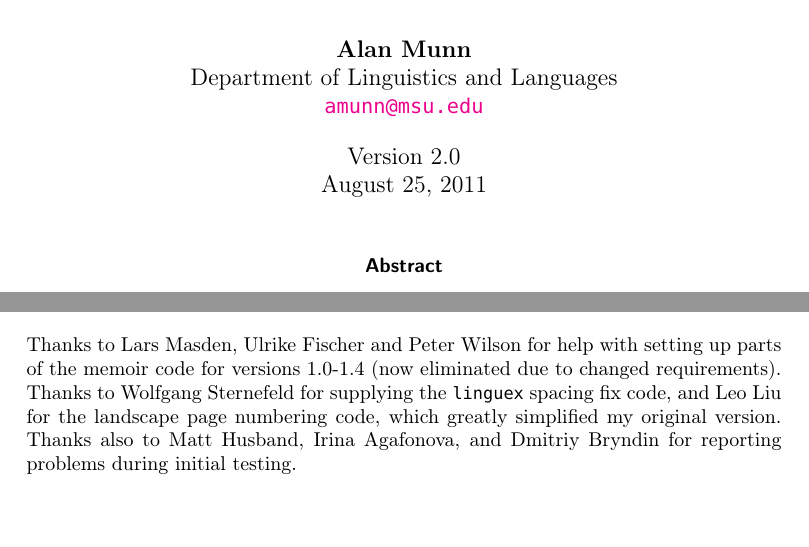
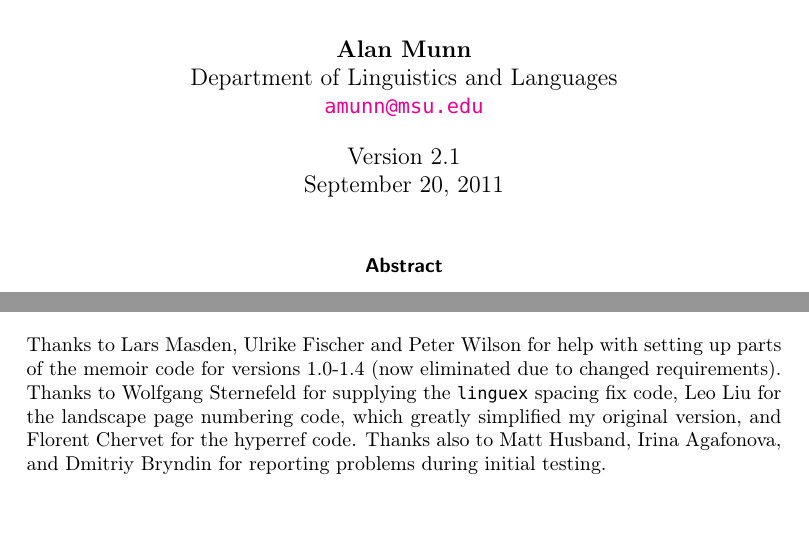
Before and after one commit to amunn/msu-thesis, a LaTeX thesis (msu-thesis.tex): two parts of pages 1 and 6 of 8, joined at a grey line, cut so that both start at the same text. Compiled offline with pdfLaTeX; a missing font is replaced by an installed copy or a similar font.

Commit message:
2.1 documentation update

```diff
--- a/msu-thesis.tex
+++ b/msu-thesis.tex
@@ -1,7 +1,7 @@
 \documentclass[11pt]{article}
 \title{\textbf{Using the MSU Thesis Class}}
 \author{\textbf{Alan Munn}\\Department of Linguistics and Languages\\\texttt{\href{mailto:amunn@msu.edu}{amunn@msu.edu}}}
-\date{Version 2.0\\August 25, 2011}
+\date{Version 2.1\\September 20, 2011}
 \usepackage[T1]{fontenc}
 \usepackage[margin=1.25in]{geometry}
 \usepackage{titling}
@@ -203,7 +203,7 @@ The latest copy of \pkg{msu-thesis} will always be available here \url{http://ww
 \subsection{Version history}
 Previous versions of \pkg{msuthesis} (versions 1.0--1.4b) were created for non-electronic submission and should not be used. Versions 1.5--1.6 (the first electronic submission versions) contained a |\makeabstract| command and a separate |msuabstract| environment. These have been removed as of version 1.7.  Users who are upgrading from earlier versions to version 1.7 do not need to change these commands however but their use will trigger a warning.)
 \section{Acknowledgements}
-Thanks to Lars Masden, Ulrike Fischer and Peter Wilson for help with setting up parts of the memoir code for versions 1.0-1.4 (now eliminated due to changed requirements). Thanks to Wolfgang Sternefeld for supplying the \pkg{linguex} spacing fix code, and Leo Liu for the landscape page numbering code, which greatly simplified my original version. Thanks also to Matt Husband, Irina Agafonova, and Dmitriy Bryndin for reporting problems during initial testing.
+Thanks to Lars Masden, Ulrike Fischer and Peter Wilson for help with setting up parts of the memoir code for versions 1.0-1.4 (now eliminated due to changed requirements). Thanks to Wolfgang Sternefeld for supplying the \pkg{linguex} spacing fix code, Leo Liu for the landscape page numbering code, which greatly simplified my original version, and Florent Chervet for the hyperref code. Thanks also to Matt Husband, Irina Agafonova, and Dmitriy Bryndin for reporting problems during initial testing.
 
 \appendix
 \renewcommand{\thesection}{Appendix \Alph{section}}
```
Also changed, not shown: msu-thesis.pdf, 1 other file.
